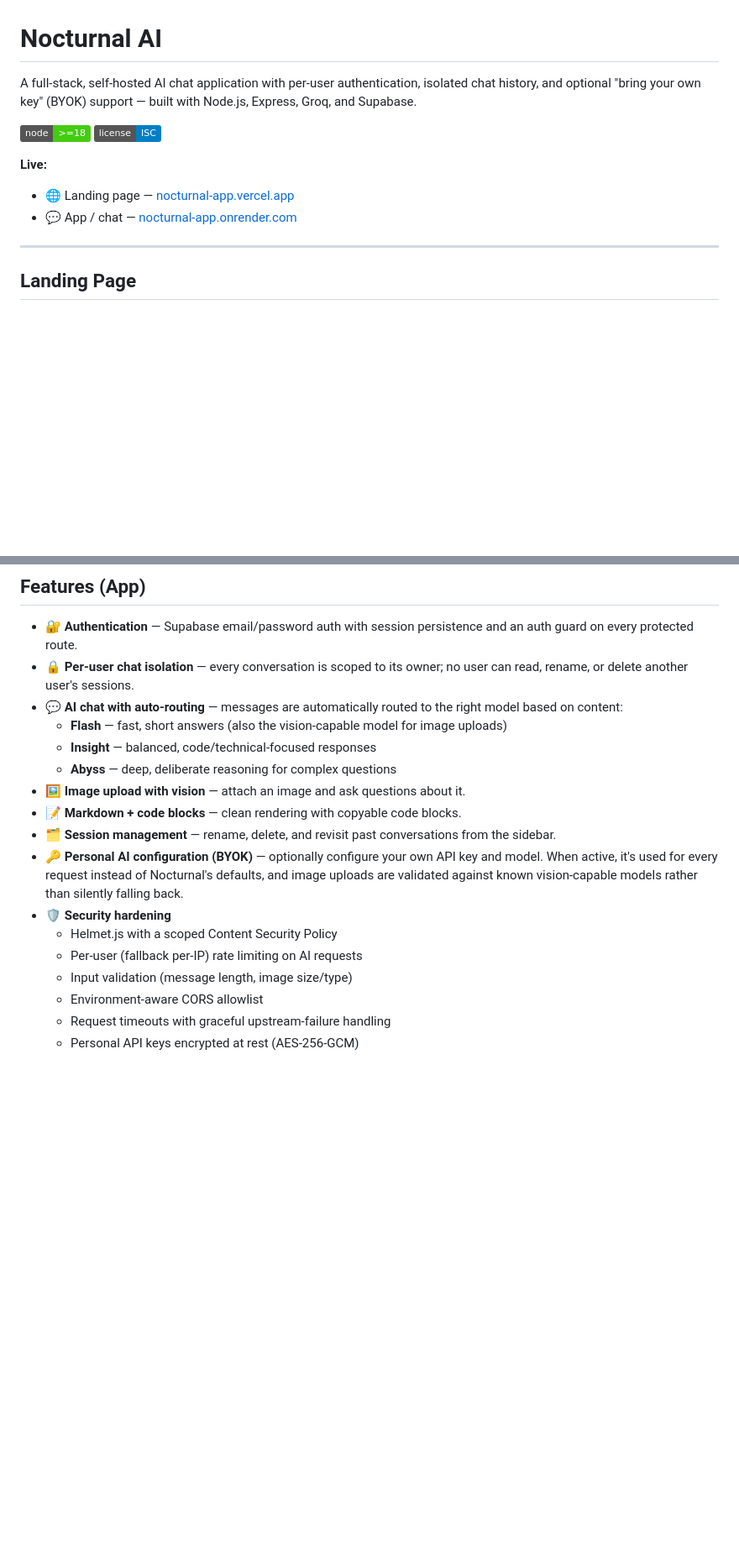
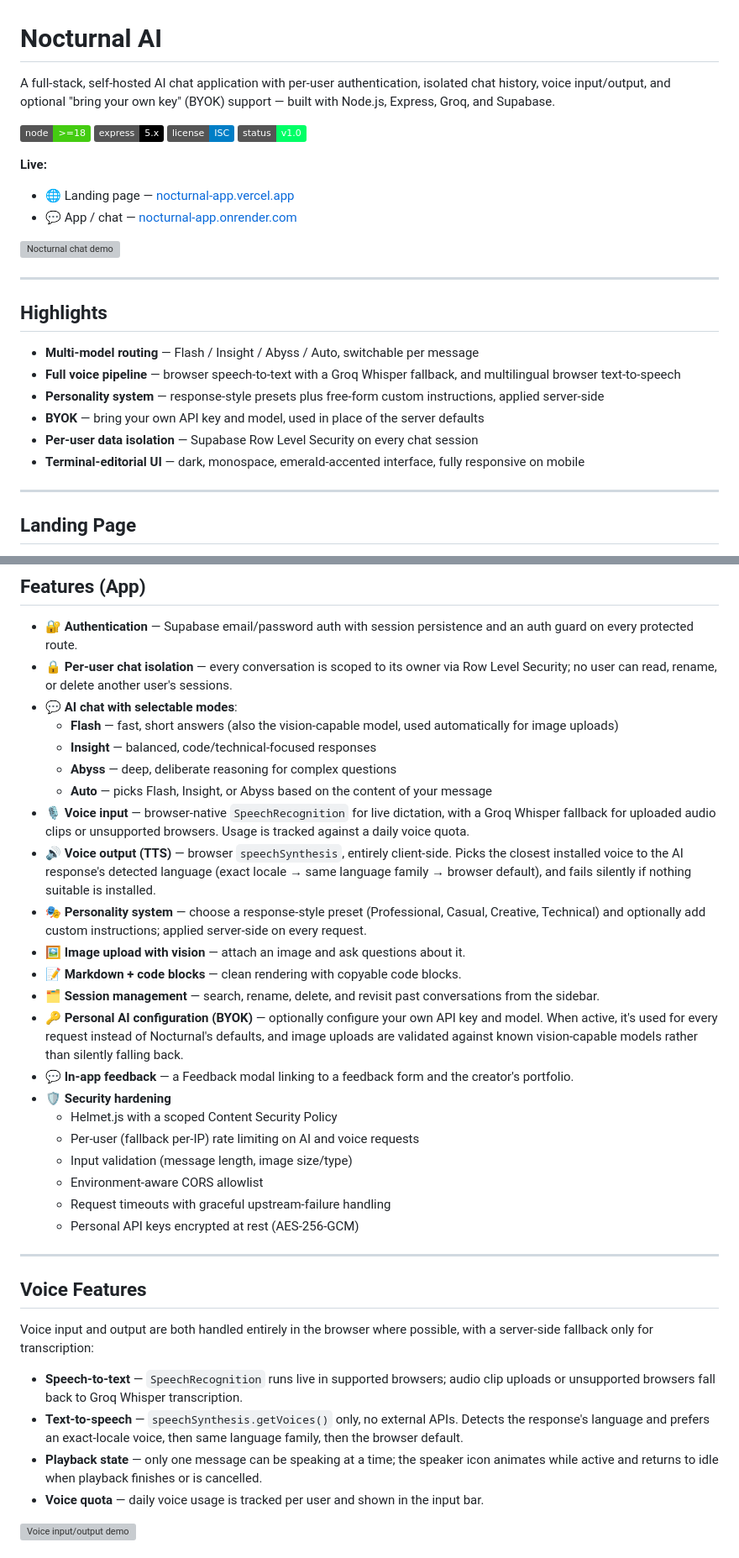
Before and after one commit to WizzLabs/nocturnal-app, a Markdown page: README.md, 2 parts joined by grey strips. Shown at 84% size. Drawn GitHub-style; badges without logos; blank space fills up the shorter version; grey boxes are pictures that could not be loaded.

```diff
--- a/README.md
+++ b/README.md
@@ -1,13 +1,28 @@
 # Nocturnal AI
 
-A full-stack, self-hosted AI chat application with per-user authentication, isolated chat history, and optional "bring your own key" (BYOK) support — built with Node.js, Express, Groq, and Supabase.
+A full-stack, self-hosted AI chat application with per-user authentication, isolated chat history, voice input/output, and optional "bring your own key" (BYOK) support — built with Node.js, Express, Groq, and Supabase.
 
 ![Node](https://img.shields.io/badge/node-%3E%3D18-brightgreen)
+![Express](https://img.shields.io/badge/express-5.x-000000)
 ![License](https://img.shields.io/badge/license-ISC-blue)
+![Status](https://img.shields.io/badge/status-v1.0-00FF66)
 
 **Live:**
 - 🌐 Landing page — [nocturnal-app.vercel.app](https://nocturnal-app.vercel.app/)
 - 💬 App / chat — [nocturnal-app.onrender.com](https://nocturnal-app.onrender.com/)
+
+![Nocturnal chat demo](assets/demo-chat.gif)
+
+---
+
+## Highlights
+
+- **Multi-model routing** — Flash / Insight / Abyss / Auto, switchable per message
+- **Full voice pipeline** — browser speech-to-text with a Groq Whisper fallback, and multilingual browser text-to-speech
+- **Personality system** — response-style presets plus free-form custom instructions, applied server-side
+- **BYOK** — bring your own API key and model, used in place of the server defaults
+- **Per-user data isolation** — Supabase Row Level Security on every chat session
+- **Terminal-editorial UI** — dark, monospace, emerald-accented interface, fully responsive on mobile
 
 ---
 
@@ -26,19 +41,38 @@ The landing page is a dark, "classified terminal" style aesthetic — black back
 ## Features (App)
 
 - 🔐 **Authentication** — Supabase email/password auth with session persistence and an auth guard on every protected route.
-- 🔒 **Per-user chat isolation** — every conversation is scoped to its owner; no user can read, rename, or delete another user's sessions.
-- 💬 **AI chat with auto-routing** — messages are automatically routed to the right model based on content:
-  - **Flash** — fast, short answers (also the vision-capable model for image uploads)
+- 🔒 **Per-user chat isolation** — every conversation is scoped to its owner via Row Level Security; no user can read, rename, or delete another user's sessions.
+- 💬 **AI chat with selectable modes**:
+  - **Flash** — fast, short answers (also the vision-capable model, used automatically for image uploads)
   - **Insight** — balanced, code/technical-focused responses
   - **Abyss** — deep, deliberate reasoning for complex questions
+  - **Auto** — picks Flash, Insight, or Abyss based on the content of your message
+- 🎙️ **Voice input** — browser-native `SpeechRecognition` for live dictation, with a Groq Whisper fallback for uploaded audio clips or unsupported browsers. Usage is tracked against a daily voice quota.
+- 🔊 **Voice output (TTS)** — browser `speechSynthesis`, entirely client-side. Picks the closest installed voice to the AI response's detected language (exact locale → same language family → browser default), and fails silently if nothing suitable is installed.
+- 🎭 **Personality system** — choose a response-style preset (Professional, Casual, Creative, Technical) and optionally add custom instructions; applied server-side on every request.
 - 🖼️ **Image upload with vision** — attach an image and ask questions about it.
 - 📝 **Markdown + code blocks** — clean rendering with copyable code blocks.
-- 🗂️ **Session management** — rename, delete, and revisit past conversations from the sidebar.
+- 🗂️ **Session management** — search, rename, delete, and revisit past conversations from the sidebar.
 - 🔑 **Personal AI configuration (BYOK)** — optionally configure your own API key and model. When active, it's used for every request instead of Nocturnal's defaults, and image uploads are validated against known vision-capable models rather than silently falling back.
+- 💬 **In-app feedback** — a Feedback modal linking to a feedback form and the creator's portfolio.
 - 🛡️ **Security hardening**
   - Helmet.js with a scoped Content Security Policy
-  - Per-user (fallback per-IP) rate limiting on AI requests
+  - Per-user (fallback per-IP) rate limiting on AI and voice requests
   - Input validation (message length, image size/type)
   - Environment-aware CORS allowlist
   - Request timeouts with graceful upstream-failure handling
   - Personal API keys encrypted at rest (AES-256-GCM)
+
+---
+
+## Voice Features
+
+Voice input and output are both handled entirely in the browser where possible, with a server-side fallback only for transcription:
+
+- **Speech-to-text** — `SpeechRecognition` runs live in supported browsers; audio clip uploads or unsupported browsers fall back to Groq Whisper transcription.
+- **Text-to-speech** — `speechSynthesis.getVoices()` only, no external APIs. Detects the response's language and prefers an exact-locale voice, then same language family, then the browser default.
+- **Playback state** — only one message can be speaking at a time; the speaker icon animates while active and returns to idle when playback finishes or is cancelled.
+- **Voice quota** — daily voice usage is tracked per user and shown in the input bar.
+
+![Voice input/output demo](assets/demo-voice.gif)
+
```
Also changed, not shown: other parts of README.md (+52 -8 lines).
